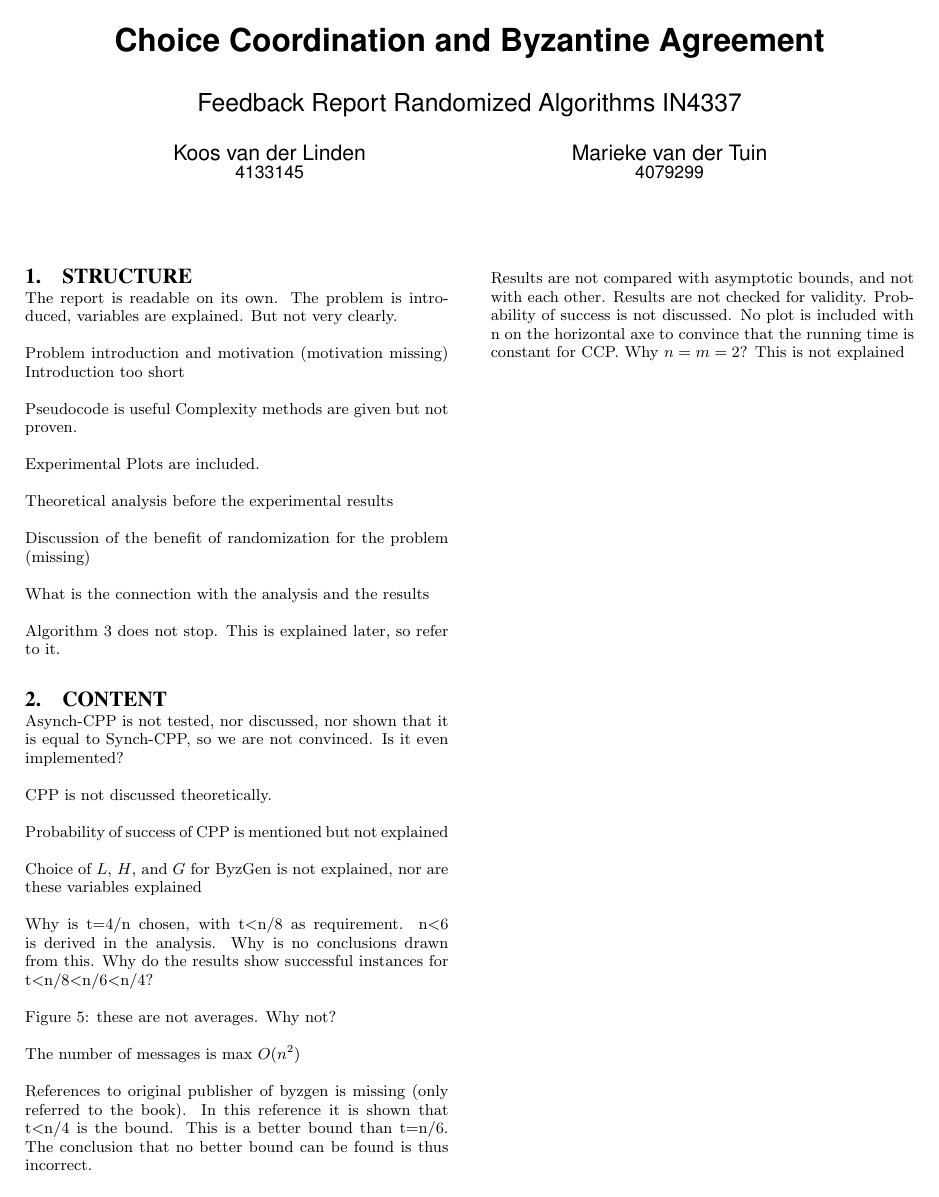
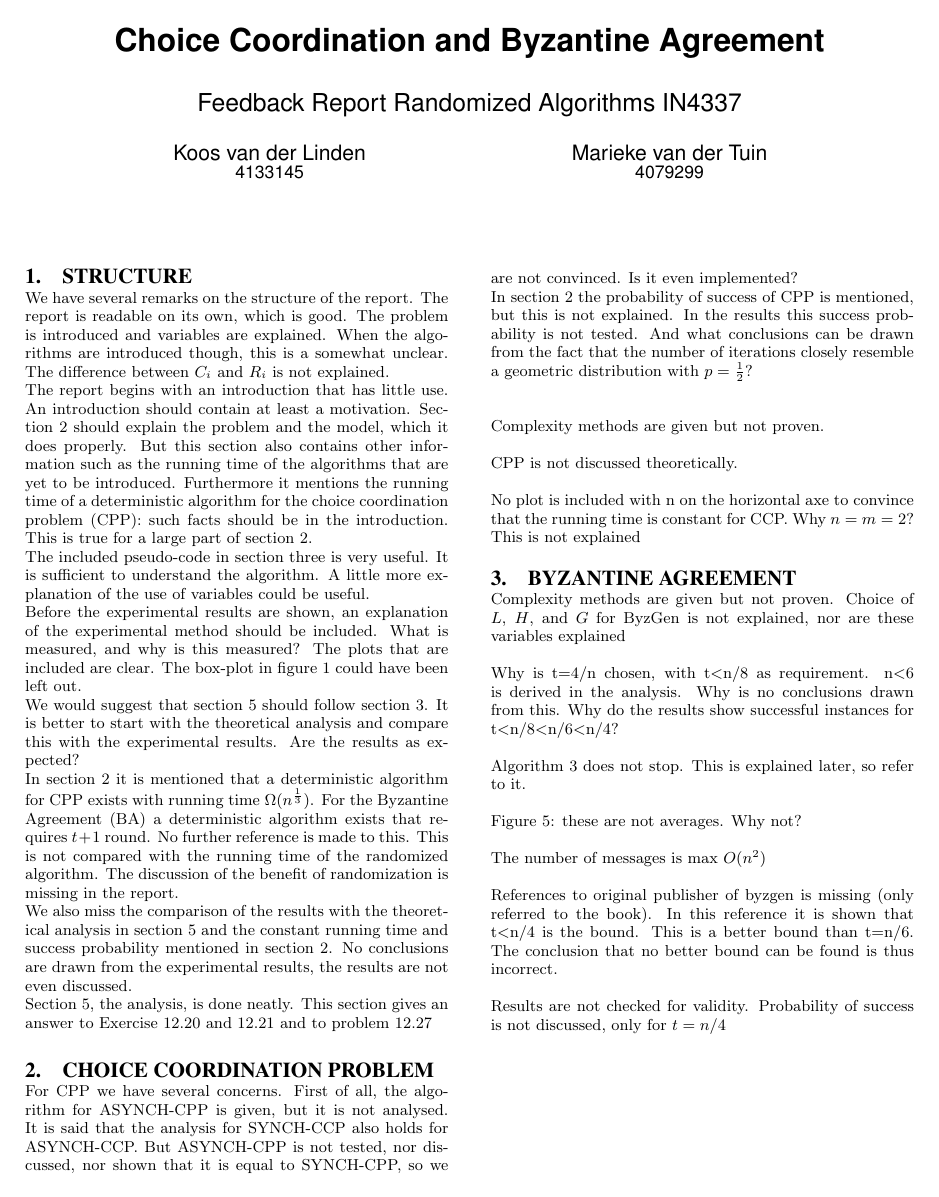
Before and after one commit to mvandertuin/RandomizedAlgorithmsLP, a LaTeX paper (Feedback/feedback.tex): the whole page. Compiled offline with pdfLaTeX.

Commit message:
Structure feedback

```diff
--- a/Feedback/feedback.tex
+++ b/Feedback/feedback.tex
@@ -24,44 +24,36 @@ Marieke van der Tuin \\ \affaddr{4079299}
 }
 \maketitle
 \section{Structure}
+We have several remarks on the structure of the report. The report is readable on its own, which is good. The problem is introduced and variables are explained. When the algorithms are introduced though, this is a somewhat unclear. The difference between $C_i$ and $R_i$ is not explained.\\
+The report begins with an introduction that has little use. An introduction should contain at least a motivation. Section 2 should explain the problem and the model, which it does properly. But this section also contains other information such as the running time of the algorithms that are yet to be introduced. Furthermore it mentions the running time of a deterministic algorithm for the choice coordination problem (CPP): such facts should be in the introduction. This is true for a large part of section 2. \\
+The included pseudo-code in section three is very useful. It is sufficient to understand the algorithm. A little more explanation of the use of variables could be useful. \\
+Before the experimental results are shown, an explanation of the experimental method should be included. What is measured, and why is this measured? The plots that are included are clear. The box-plot in figure 1 could have been left out. \\
+We would suggest that section 5 should follow section 3. It is better to start with the theoretical analysis and compare this with the experimental results. Are the results as expected?\\
+In section 2 it is mentioned that  a deterministic algorithm for CPP exists with running time $\Omega(n^\frac{1}{3})$. For the Byzantine Agreement (BA) a deterministic algorithm exists that requires $t+1$ round. No further reference is made to this. This is not compared with the running time of the randomized algorithm. The discussion of the benefit of randomization is missing in the report. \\
+We also miss the comparison of the results with the theoretical analysis in section 5 and the constant running time and success probability mentioned in section 2. No conclusions are drawn from the experimental results, the results are not even discussed. \\
+Section 5, the analysis, is done neatly. This section gives an answer to Exercise 12.20 and 12.21 and to problem 12.27
 
-The report is readable on its own. The problem is introduced, variables are explained. But not very clearly.
+\section{Choice Coordination Problem}
+For CPP we have several concerns. First of all, the algorithm for ASYNCH-CPP is given, but it is not analysed. It is said that the analysis for SYNCH-CCP also holds for ASYNCH-CCP. But ASYNCH-CPP is not tested, nor discussed, nor shown that it is equal to SYNCH-CPP, so we are not convinced. Is it even implemented? \\
+In section 2 the probability of success of CPP is mentioned, but this is not explained. In the results this success probability is not tested. And what conclusions can be drawn from the fact that the number of iterations closely resemble a geometric distribution with $p=\frac{1}{2}$? \\
 
-Problem introduction and motivation (motivation missing)
-Introduction too short
 
-Pseudocode is useful
 Complexity methods are given but not proven.
 
 
-Experimental Plots are included.
-
-
-
-Theoretical analysis before the experimental results
-
-Discussion of the benefit of randomization for the problem (missing)
-
-What is the connection with the analysis and the results
-
-Algorithm 3 does not stop. This is explained later, so refer to it.
-
-
-
-
-\section{Content}
-
-
-Asynch-CPP is not tested, nor discussed, nor shown that it is equal to Synch-CPP, so we are not convinced. Is it even implemented?
 
 CPP is not discussed theoretically.
 
-Probability of success of CPP is mentioned but not explained
+No plot is included with n on the horizontal axe to convince that the running time is constant for CCP. Why $n=m=2$? This is not explained
 
+\section{Byzantine Agreement}
+Complexity methods are given but not proven.
 Choice of $L$, $H$, and $G$ for ByzGen is not explained, nor are these variables explained
 
 Why is t=4/n chosen, with t<n/8 as requirement. n<6 is derived in the analysis. Why is no conclusions drawn from this.
 Why do the results show successful instances for t<n/8<n/6<n/4?
+
+Algorithm 3 does not stop. This is explained later, so refer to it.
 
 Figure 5: these are not averages. Why not?
 
@@ -70,8 +62,7 @@ The number of messages is max $O(n^2)$
 References to original publisher of byzgen is missing (only referred to the book).
 In this reference it is shown that t<n/4 is the bound. This is a better bound than t=n/6. The conclusion that no better bound can be found is thus incorrect.
 
-Results are not compared with asymptotic bounds, and not with each other.
-Results are not checked for validity. Probability of success is not discussed.
-No plot is included with n on the horizontal axe to convince that the running time is constant for CCP. Why $n=m=2$? This is not explained
+Results are not checked for validity. Probability of success is not discussed, only for $t=n/4$
+
 
 \end{document}
```
